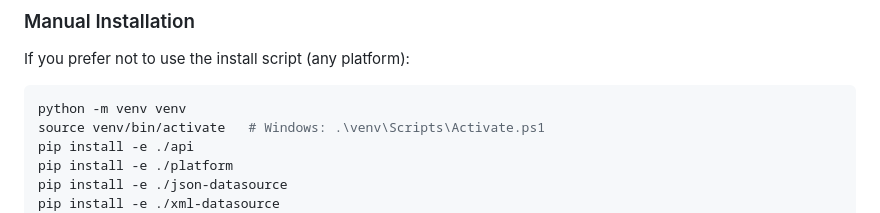
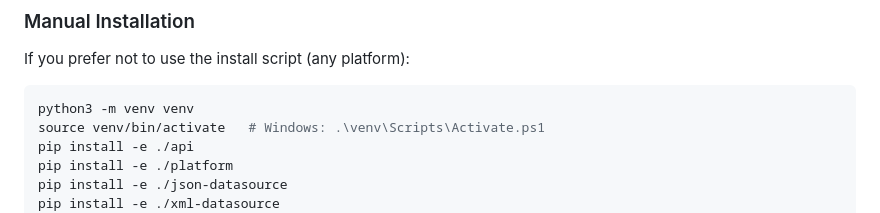
Before and after one commit to re-pixel/tangled, a Markdown page: README.md, the part around the change. GitHub-like rendering.

Commit message:
fix: Debian/Ubuntu python3 specific command
Co-authored-by: Copilot <175728472+Copilot@users.noreply.github.com>

````diff
--- a/README.md
+++ b/README.md
@@ -87,7 +87,7 @@ Open http://localhost:5000 in your browser.
 If you prefer not to use the install script (any platform):
 
 ```bash
-python -m venv venv
+python3 -m venv venv
 source venv/bin/activate   # Windows: .\venv\Scripts\Activate.ps1
 pip install -e ./api
 pip install -e ./platform
````
